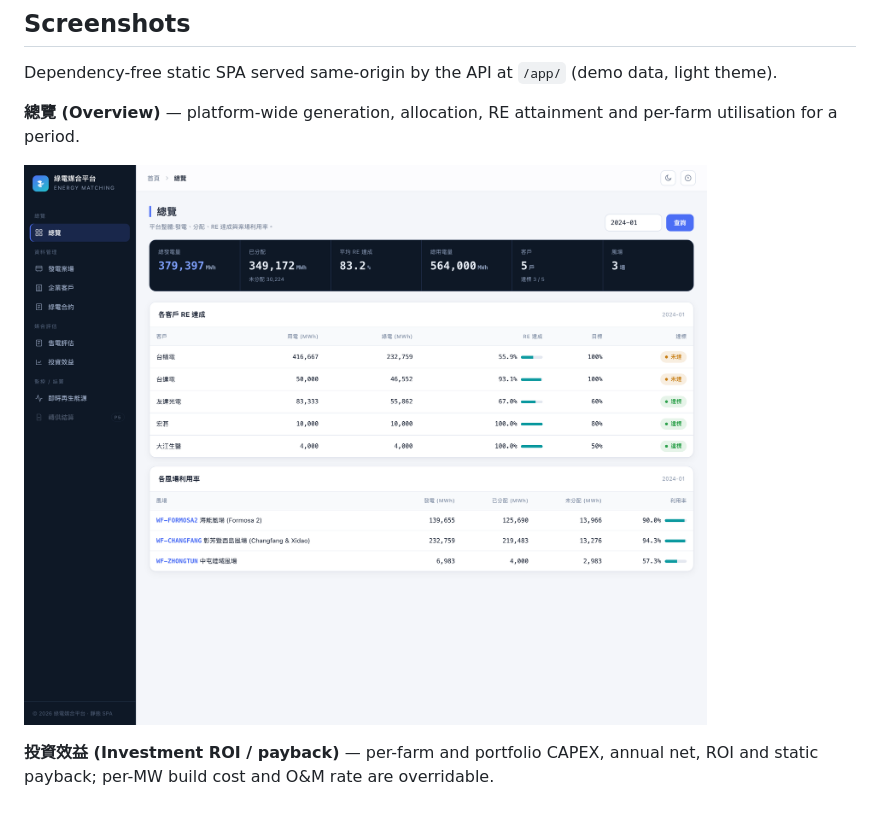
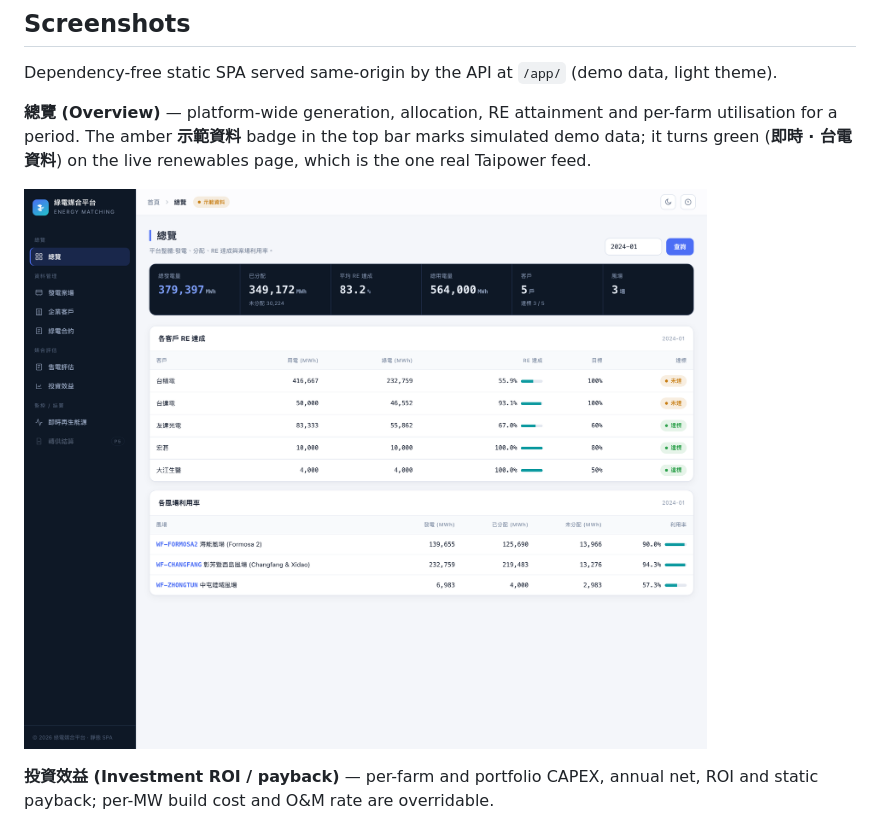
Before and after one commit to goldenyolf/energy-matching-platform, a Markdown page: README.md, the part around the change. Rendered like a GitHub page; pictures changed too: docs/images/dashboard-overview.png.

Commit message:
docs: refresh overview screenshot with data-provenance badge
Recapture the README overview image from the live deployment now showing the
amber 示範資料 badge; note the badge (demo vs real Taipower feed) in the caption.

Co-Authored-By: Claude Opus 4.8 (1M context) <noreply@anthropic.com>

```diff
--- a/README.md
+++ b/README.md
@@ -229,7 +229,9 @@ Dependency-free static SPA served same-origin by the API at `/app/` (demo data,
 light theme).
 
 **總覽 (Overview)** — platform-wide generation, allocation, RE attainment and
-per-farm utilisation for a period.
+per-farm utilisation for a period. The amber **示範資料** badge in the top bar
+marks simulated demo data; it turns green (**即時 · 台電資料**) on the live
+renewables page, which is the one real Taipower feed.
 
 ![Overview dashboard](docs/images/dashboard-overview.png)
 
```
